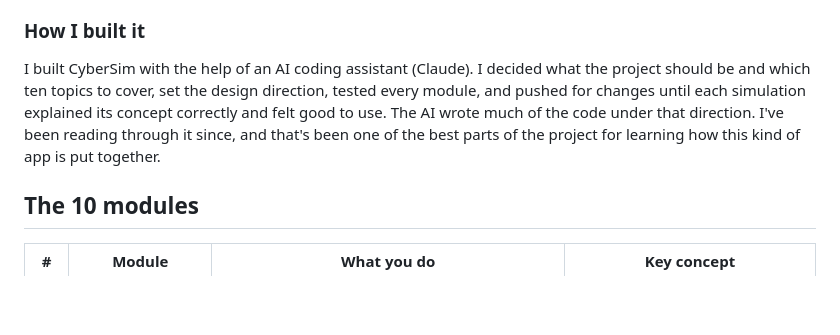
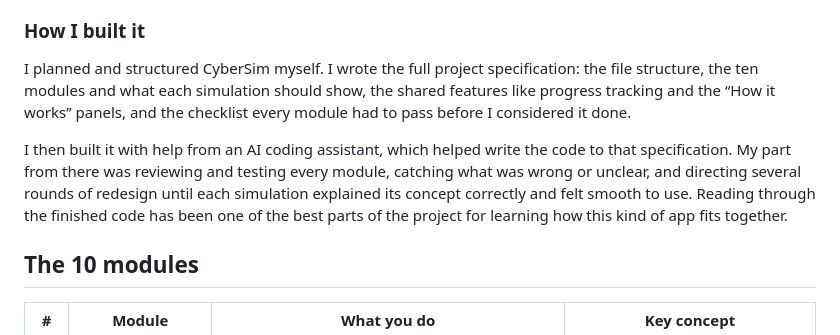
Before and after one commit to Hayan-Butt/Cyber-Sim, a Markdown page: README.md, the part around the change. GitHub-like rendering; blank space fills up the shorter version.

```diff
--- a/README.md
+++ b/README.md
@@ -27,7 +27,9 @@ I wanted something I could have used when I was starting out:
 
 ### How I built it
 
-I built CyberSim with the help of an AI coding assistant (Claude). I decided what the project should be and which ten topics to cover, set the design direction, tested every module, and pushed for changes until each simulation explained its concept correctly and felt good to use. The AI wrote much of the code under that direction. I've been reading through it since, and that's been one of the best parts of the project for learning how this kind of app is put together.
+I planned and structured CyberSim myself. I wrote the full project specification: the file structure, the ten modules and what each simulation should show, the shared features like progress tracking and the “How it works” panels, and the checklist every module had to pass before I considered it done.
+
+I then built it with help from an AI coding assistant, which helped write the code to that specification. My part from there was reviewing and testing every module, catching what was wrong or unclear, and directing several rounds of redesign until each simulation explained its concept correctly and felt smooth to use. Reading through the finished code has been one of the best parts of the project for learning how this kind of app fits together.
 
 ## The 10 modules
 
```
